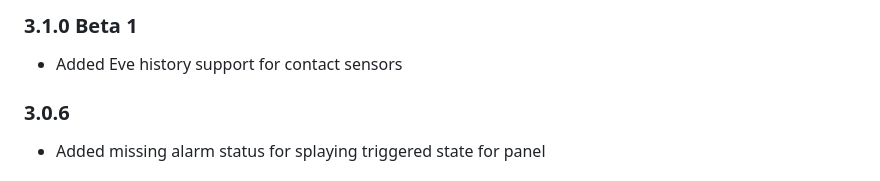
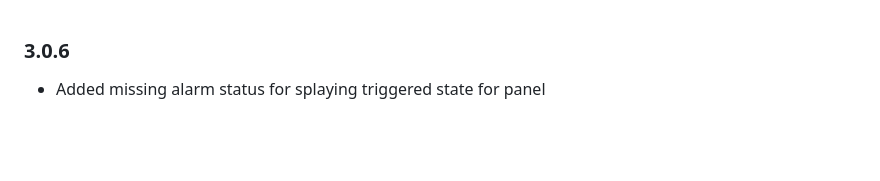
Before and after one commit to bloomkd46/homebridge-XfinityHome, a Markdown page: CHANGELOG.md, the part around the change. Rendered like a GitHub page; blank space fills up the shorter version.

Commit message:
Revert "Updated Changelog"
This reverts commit 8a36a53f918760bd2e9f451ef0328b297ba1ded1.

```diff
--- a/CHANGELOG.md
+++ b/CHANGELOG.md
@@ -1,7 +1,3 @@
-### 3.1.0 Beta 1
-* Added Eve history support for contact sensors
-
-
 ### 3.0.6
 * Added missing alarm status for splaying triggered state for panel
 
```
